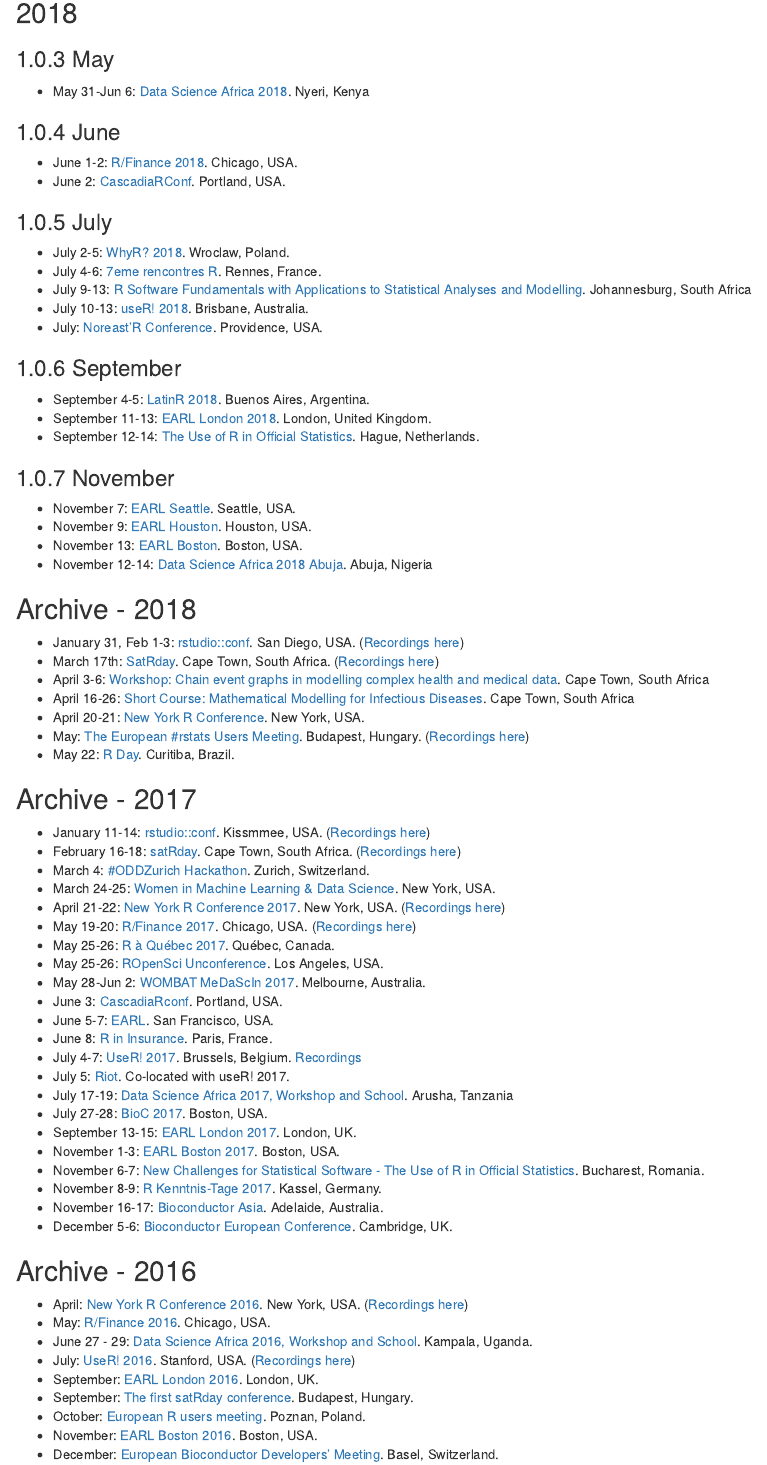
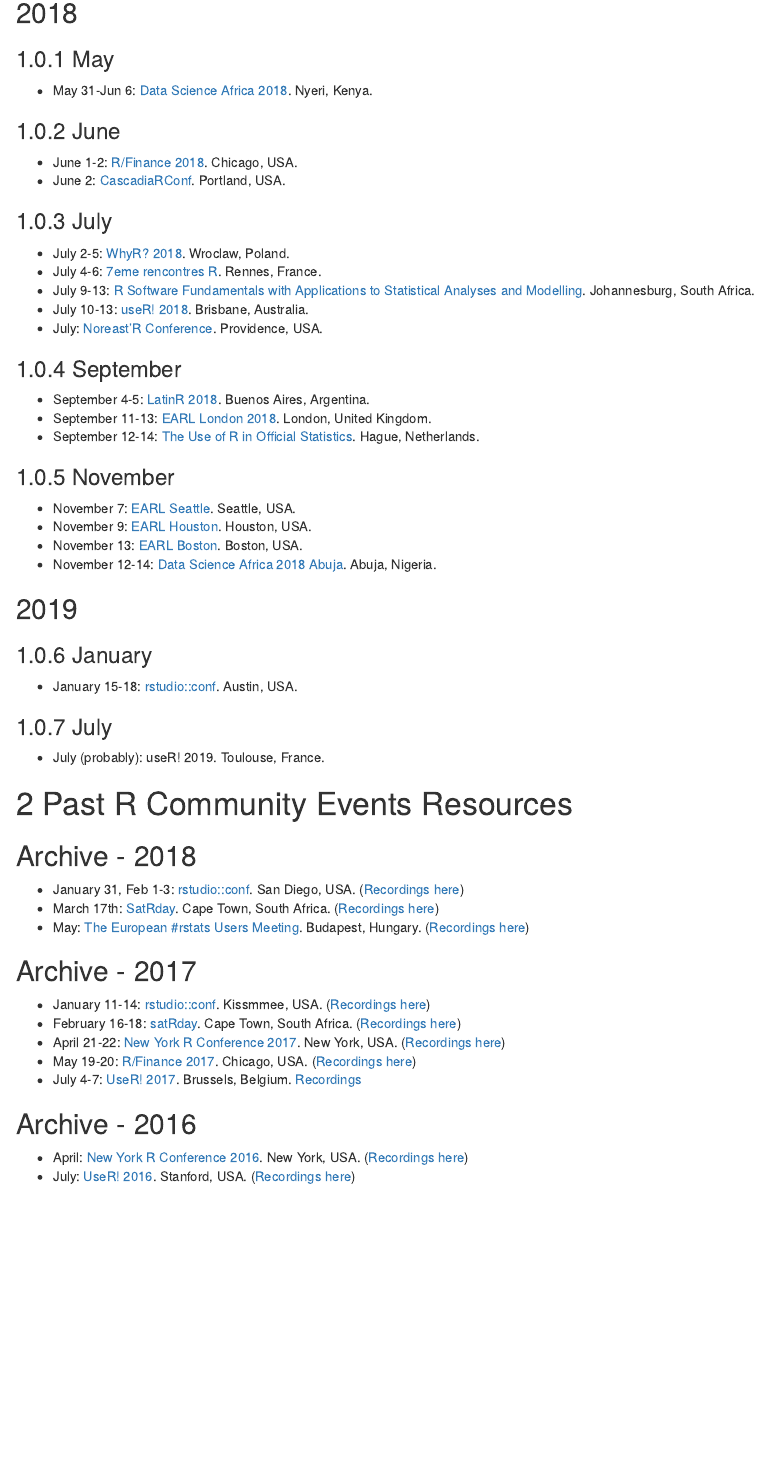
Before and after one commit to nkoc001/website, an R Markdown document (02-r_community_events.Rmd): the page in a window 1100 px wide, from 380 px down before the commit and from 170 px down after it, so that both start at the same text. Rendered offline with R 4.5, knitr and Pandoc, with nearby package versions; drawn as R Markdown's standard HTML page in place of the format the file asks for.

Commit message:
Update 02-r_community_events.Rmd

```diff
--- a/02-r_community_events.Rmd
+++ b/02-r_community_events.Rmd
@@ -23,7 +13,7 @@
 ## 2018 {-}
 
 ### May
-  * May 31-Jun 6: [Data Science Africa 2018](http://www.datascienceafrica.org/dsa2018/). Nyeri, Kenya
+  * May 31-Jun 6: [Data Science Africa 2018](http://www.datascienceafrica.org/dsa2018/). Nyeri, Kenya.
 
 ### June
 
@@ -34,7 +24,7 @@
 
  * July 2-5: [WhyR? 2018](http://whyr2018.pl/). Wroclaw, Poland.
  * July 4-6: [7eme rencontres R](https://r2018-rennes.sciencesconf.org). Rennes, France.
- * July 9-13: [R Software Fundamentals with Applications to Statistical Analyses and Modelling](http://www.sastat.org.za/sites/default/files/inline-files/2018-04-08_ShortCourse-RSoftwareFundamentals_Version-Noticeboards%28WithURL%29.pdf). Johannesburg, South Africa
+ * July 9-13: [R Software Fundamentals with Applications to Statistical Analyses and Modelling](http://www.sastat.org.za/sites/default/files/inline-files/2018-04-08_ShortCourse-RSoftwareFundamentals_Version-Noticeboards%28WithURL%29.pdf). Johannesburg, South Africa.
  * July 10-13: [useR! 2018](https://user2018.r-project.org/). Brisbane, Australia.
  * July: [Noreast'R Conference](http://noreastrconf.com/). Providence, USA.
 
@@ -49,4 +39,4 @@
  * November 7: [EARL Seattle](https://earlconf.com/boston). Seattle, USA.
  * November 9: [EARL Houston](https://earlconf.com/boston). Houston, USA.
  * November 13: [EARL Boston](https://earlconf.com/boston). Boston, USA.
- * November 12-14: [Data Science Africa 2018 Abuja](http://www.datascienceafrica.org/dsa2018abuja/). Abuja, Nigeria
+ * November 12-14: [Data Science Africa 2018 Abuja](http://www.datascienceafrica.org/dsa2018abuja/). Abuja, Nigeria.
@@ -53,47 +50,24 @@
+### July
+
+  * July (probably): useR! 2019. Toulouse, France.
+
+# Past R Community Events Resources
 
 ## Archive - 2018 {-}
 
   * January 31, Feb 1-3: [rstudio::conf](https://www.rstudio.com/conference/). San Diego, USA. ([Recordings here](https://www.rstudio.com/resources/webinars/#cd2efd7cff89930bc))
   * March 17th: [SatRday](http://capetown2018.satrdays.org/). Cape Town, South Africa. ([Recordings here](https://www.youtube.com/watch?v=bVweO74kvtc&list=PLQPtslMzGu4oDr6hjKm1aQ2XN7P35vCbk))
-  * April 3-6: [Workshop: Chain event graphs in modelling complex health and medical data](http://www.stats.uct.ac.za/stats/study/postgrad/shortcourses/chaineventgraphs). Cape Town, South Africa
-  * April 16-26: [Short Course: Mathematical Modelling for Infectious Diseases](http://www.stats.uct.ac.za/stats/study/postgrad/shortcourses/MMID). Cape Town, South Africa
-  * April 20-21: [New York R Conference](http://rstats.nyc/). New York, USA.
   * May: [The European #rstats Users Meeting](http://2018.erum.io/). Budapest, Hungary.  ([Recordings here](https://www.youtube.com/watch?list=PLUBl0DoLa5SAo_XRnkQA5GtEORg9K7kMh&v=4XxOUPgs9tc))
-  * May 22: [R Day](http://rday.leg.ufpr.br/). Curitiba, Brazil.
 
 ## Archive - 2017 {-}
 
  * January 11-14: [rstudio::conf](https://www.rstudio.com/conference/). Kissmmee, USA. ([Recordings here](https://www.rstudio.com/resources/webinars/#ed21d83e49156bae4))
   * February 16-18: [satRday](http://satrdays.org/capetown2017/). Cape Town, South Africa. ([Recordings here]())
-  * March 4: [#ODDZurich Hackathon](http://zurich-r-user-group.github.io/hackathon.html). Zurich, Switzerland.
-  * March 24-25: [Women in Machine Learning & Data Science](http://www.wimldsdatadive.com/hackathons/2). New York, USA.
   * April 21-22: [New York R Conference 2017](http://www.rstats.nyc). New York, USA. ([Recordings here](https://www.rstats.nyc/2017/))
   * May 19-20: [R/Finance 2017](http://www.rinfinance.com). Chicago, USA. ([Recordings here](https://channel9.msdn.com/Events/RFinance/RFinance-2017))
-  * May 25-26: [R à Québec 2017](http://raquebec.ulaval.ca/2017/). Québec, Canada.
-  * May 25-26: [ROpenSci Unconference](https://ropensci.org/community/events.html). Los Angeles, USA.
-  * May 28-Jun 2: [WOMBAT MeDaScIn 2017](http://www.datasciencemelbourne.com/medascin2017/). Melbourne, Australia.
-  * June 3: [CascadiaRconf](https://cascadiarconf.com/2017). Portland, USA.
-  * June 5-7: [EARL](http://www.mango-solutions.com/wp/2017/01/earl-2017-abstract-submissions-open-for-san-francisco-and-london-san-francisco-dates-and-venue-announced/). San Francisco, USA.
-   * June 8: [R in Insurance](https://rininsurance17.sciencesconf.org/). Paris, France.
   * July 4-7: [UseR! 2017](http://www.user2017.brussels/). Brussels, Belgium. [Recordings](https://channel9.msdn.com/events/useR-international-R-User-conferences/)
-  * July 5: [Riot](http://riotworkshop.github.io/). Co-located with useR! 2017.
-  * July 17-19: [Data Science Africa 2017, Workshop and School](http://www.datascienceafrica.org/dsa2017/). Arusha, Tanzania
-  * July 27-28: [BioC 2017](https://www.bioconductor.org/help/course-materials/2017/BioC2017/). Boston, USA.
-  * September 13-15: [EARL London 2017](https://earlconf.com/london/). London, UK.
-  * November 1-3: [EARL Boston 2017](https://earlconf.com/boston/). Boston, USA.
-  * November 6-7: [New Challenges for Statistical Software - The Use of R in Official Statistics](http://www.r-project.ro/conference2017/). Bucharest, Romania.
-  * November 8-9: [R Kenntnis-Tage 2017](http://www.eoda.de/de/R-Kenntnis-Tage.html). Kassel, Germany.
-  * November 16-17: [Bioconductor Asia](https://www.abacbs.org/conference-workshops#bioc2017-link). Adelaide, Australia.
-  * December 5-6: [Bioconductor European Conference](https://bioconductor.org/help/course-materials/2017/BioCEurope/). Cambridge, UK.
 
 ## Archive - 2016 {-}
 
   * April: [New York R Conference 2016](http://www.rstats.nyc). New York, USA. ([Recordings here](https://www.rstats.nyc/2017/))
-  * May: [R/Finance 2016](http://www.rinfinance.com). Chicago, USA.
-  * June 27 - 29: [Data Science Africa 2016, Workshop and School](http://www.datascienceafrica.org/dsa2016/). Kampala, Uganda.
   * July: [UseR! 2016](http://user2016.org/). Stanford, USA. ([Recordings here](https://channel9.msdn.com/Events/useR-international-R-User-conference/useR2016))
-  * September: [EARL London 2016](https://earlconf.com/london/). London, UK.
-  * September: [The first satRday conference](http://budapest.satrdays.org). Budapest, Hungary.
-  * October: [European R users meeting](http://erum.ue.poznan.pl/). Poznan, Poland.
-  * November: [EARL Boston 2016](https://earlconf.com/boston/). Boston, USA.
-  * December: [European Bioconductor Developers' Meeting](http://scicore.ch/events/eurobioc2016/). Basel, Switzerland.
```
Also changed, not shown: 02-r_community_events.Rmd (17 more changed lines).
